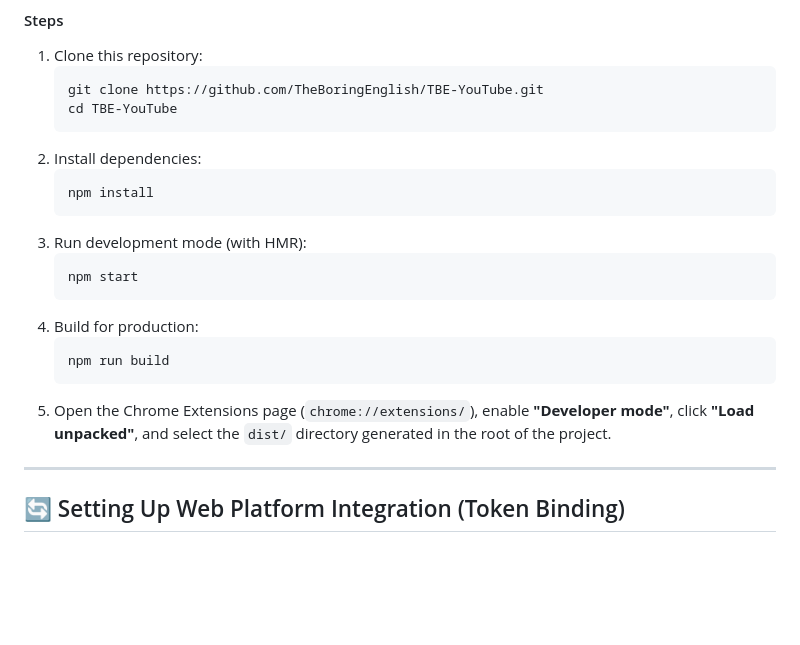
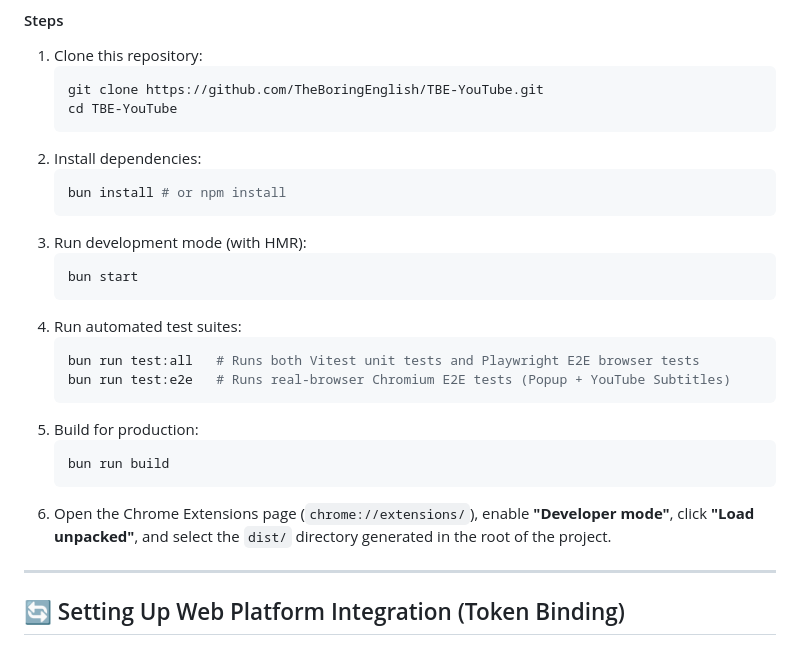
Before and after one commit to TheBoringEnglish/TBE-YouTube, a Markdown page: README.md, the part around the change. Rendered like a GitHub page; blank space fills up the shorter version.

````diff
--- a/README.md
+++ b/README.md
@@ -88,17 +88,22 @@ If you cannot access the Chrome Web Store, you can manually install the offline
    ```
 2. Install dependencies:
    ```bash
-   npm install
+   bun install # or npm install
    ```
 3. Run development mode (with HMR):
    ```bash
-   npm start
+   bun start
    ```
-4. Build for production:
+4. Run automated test suites:
    ```bash
-   npm run build
+   bun run test:all   # Runs both Vitest unit tests and Playwright E2E browser tests
+   bun run test:e2e   # Runs real-browser Chromium E2E tests (Popup + YouTube Subtitles)
    ```
-5. Open the Chrome Extensions page (`chrome://extensions/`), enable **"Developer mode"**, click **"Load unpacked"**, and select the `dist/` directory generated in the root of the project.
+5. Build for production:
+   ```bash
+   bun run build
+   ```
+6. Open the Chrome Extensions page (`chrome://extensions/`), enable **"Developer mode"**, click **"Load unpacked"**, and select the `dist/` directory generated in the root of the project.
 
 ---
 
````
Also changed, not shown: README_zh.md (+10 -5 lines).
